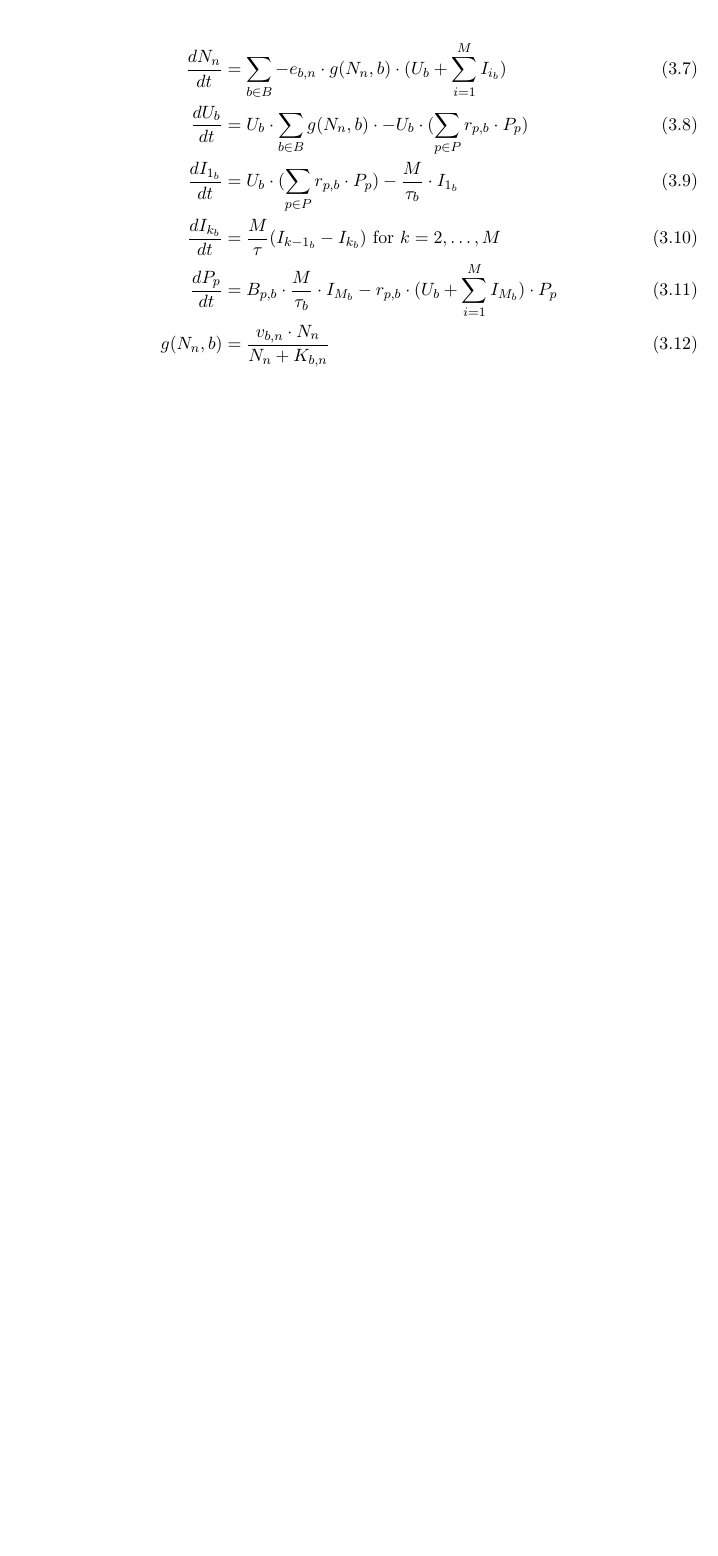
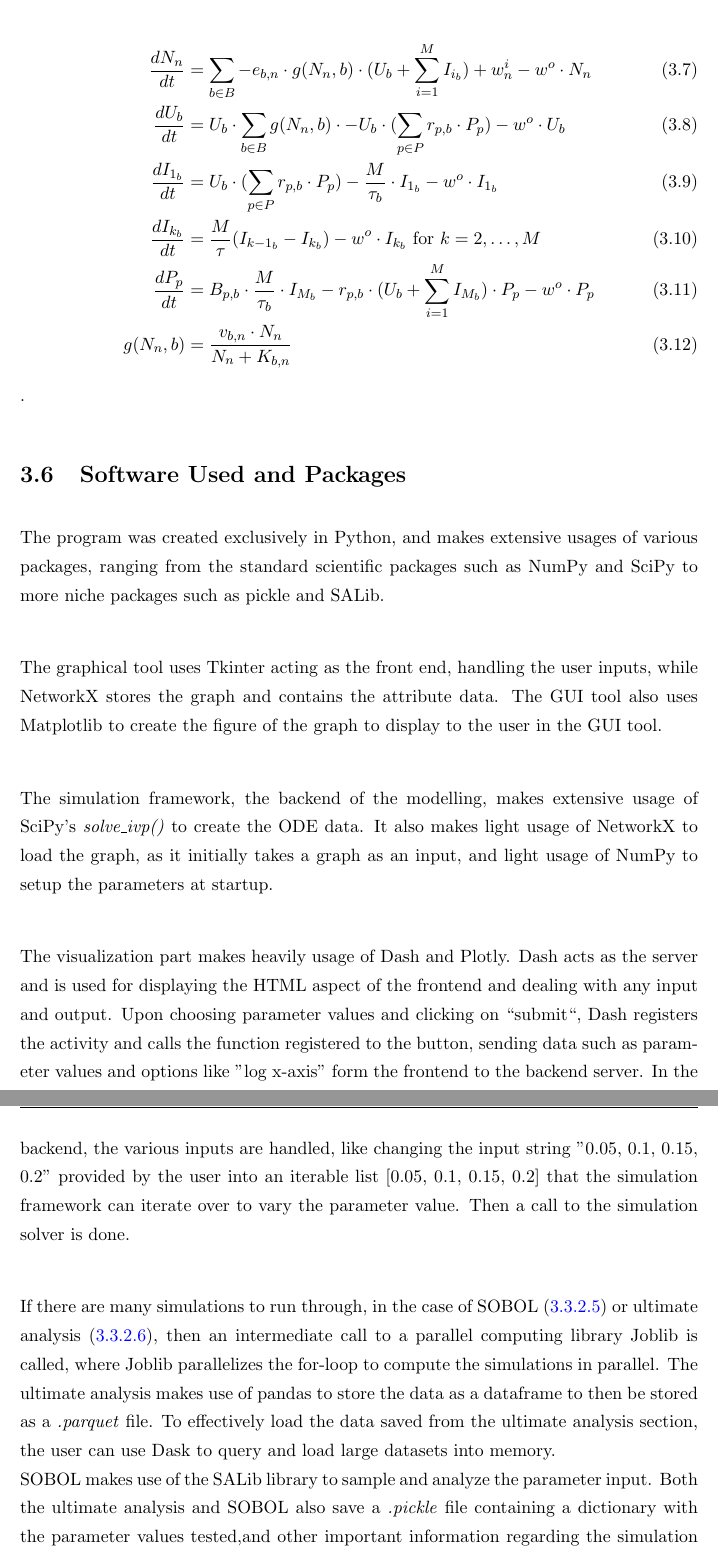
Before and after one commit to BiggusVickus/Master-Thesis, a LaTeX thesis (LatexReport/main.tex, which reads LatexReport/Chapters/Methods.tex): part of page 42 of 62 before the commit and two parts of pages 43 and 44 of 64 after it, the two joined at a grey line, cut so that both start at the same text, the shorter picture padded with empty space. Compiled offline with pdfLaTeX.

Commit message:
methods text

```diff
--- a/LatexReport/Chapters/Methods.tex
+++ b/LatexReport/Chapters/Methods.tex
@@ -450,12 +461,38 @@ However this model is specifically designed for a $1\times 1 \times 1$ model.
 In order to adapt this model to fit an $p \times b \times r$ model, the model needs to be adapted.
 There are other changes that can be made, to the model, for example by adding a washin rate $w^{i}$, where resources are constantly being introduced,such as in a chemostat, and a washout rate $w^{o}$ where phages, bacteria, and resources are being washed out.
 
-\subsection{The Golden Model Adapted}
+\subsection{The Adapted Golden Model}
+\label{sec:adapted_golden_model}
 \begin{align}
-    \frac{dN_n}{dt} &= \sum_{b \in B} -e_{b, n} \cdot g(N_n, b)\cdot (U_b + \sum_{i=1}^{M} I_{i_b})\\
-    \frac{dU_b}{dt} &= U_b \cdot \sum_{b \in B} g(N_n, b)\cdot - U_b \cdot (\sum_{p \in P} r_{p, b} \cdot P_p)\\
-    \frac{dI_{1_b}}{dt} &= U_b \cdot (\sum_{p \in P}r_{p, b} \cdot P_p) - \frac{M}{\tau_b}\cdot I_{1_b} \\
-    \frac{dI_{k_b}}{dt} &= \frac{M}{\tau}(I_{k-1_b}-I_{k_b}) \text{ for } k=2, \dots, M \\
-    \frac{dP_p}{dt} &= B_{p, b}\cdot\frac{M}{\tau_b} \cdot I_{M_b} - r_{p, b}\cdot(U_b + \sum_{i=1}^{M} I_{M_b})\cdot P_p \\
+    \frac{dN_n}{dt} &= \sum_{b \in B} -e_{b, n} \cdot g(N_n, b)\cdot (U_b + \sum_{i=1}^{M} I_{i_b}) + w^i_n - w^o \cdot N_n\\
+    \frac{dU_b}{dt} &= U_b \cdot \sum_{b \in B} g(N_n, b)\cdot - U_b \cdot (\sum_{p \in P} r_{p, b} \cdot P_p) - w^o \cdot U_b\\
+    \frac{dI_{1_b}}{dt} &= U_b \cdot (\sum_{p \in P}r_{p, b} \cdot P_p) - \frac{M}{\tau_b}\cdot I_{1_b} - w^o \cdot I_{1_b}\\
+    \frac{dI_{k_b}}{dt} &= \frac{M}{\tau}(I_{k-1_b}-I_{k_b}) - w^o \cdot I_{k_b}\text{ for } k=2, \dots, M \\
+    \frac{dP_p}{dt} &= B_{p, b}\cdot\frac{M}{\tau_b} \cdot I_{M_b} - r_{p, b}\cdot(U_b + \sum_{i=1}^{M} I_{M_b})\cdot P_p - w^o \cdot P_p\\
     g(N_n, b) &= \frac{v_{b, n} \cdot N_n}{N_n + K_{b, n}}
-\end{align},
+\end{align}.
+
+
+\section{Software Used and Packages}
+The program was created exclusively in Python, and makes extensive usages of various packages, ranging from the standard scientific packages such as NumPy and SciPy to more niche packages such as pickle and SALib. \newline
+
+The graphical tool uses Tkinter acting as the front end, handling the user inputs, while NetworkX stores the graph and contains the attribute data.
+The GUI tool also uses Matplotlib to create the figure of the graph to display to the user in the GUI tool. \newline
+
+The simulation framework, the backend of the modelling, makes extensive usage of SciPy's \textit{solve\_ivp()} to create the ODE data.
+It also makes light usage of NetworkX to load the graph, as it initially takes a graph as an input, and light usage of NumPy to setup the parameters at startup. \newline
+
+The visualization part makes heavily usage of Dash and Plotly.
+Dash acts as the server and is used for displaying the HTML aspect of the frontend and dealing with any input and output.
+Upon choosing parameter values and clicking on “submit“, Dash registers the activity and calls the function registered to the button, sending data such as parameter values and options like "log x-axis" form the frontend to the backend server.
+In the backend, the various inputs are handled, like changing the input string "0.05, 0.1, 0.15, 0.2" provided by the user into an iterable list [0.05, 0.1, 0.15, 0.2] that the simulation framework can iterate over to vary the parameter value.
+Then a call to the simulation solver is done. \newline
+
+If there are many simulations to run through, in the case of SOBOL (\ref{sec:SOBOL_analysis}) or ultimate analysis (\ref{sec:ultimate_analysis}), then an intermediate call to a parallel computing library Joblib is called, where Joblib parallelizes the for-loop to compute the simulations in parallel.
+The ultimate analysis makes use of pandas to store the data as a dataframe to then be stored as a \textit{.parquet} file.
+To effectively load the data saved from the ultimate analysis section, the user can use Dask to query and load large datasets into memory. \newline
+SOBOL makes use of the SALib library to sample and analyze the parameter input.
+Both the ultimate analysis and SOBOL also save a \textit{.pickle} file containing a dictionary with the parameter values tested,and other important information regarding the simulation in question. \newline
+The initial value analysis visualization (\Cref{sec:initial_value_analysis}) uses SciPy's \textit{curve\_fit()} function to curve fit the points in the middle plot (\Cref{fig:ss:av:initial_value_analysis_run}).
+
+Other packages that are used include Pandas, collections, copy, warnings, itertools, os, datetime, json, gc, and time.
```
Also changed, not shown: LatexReport/Chapters/Methods.tex (37 more changed lines).
